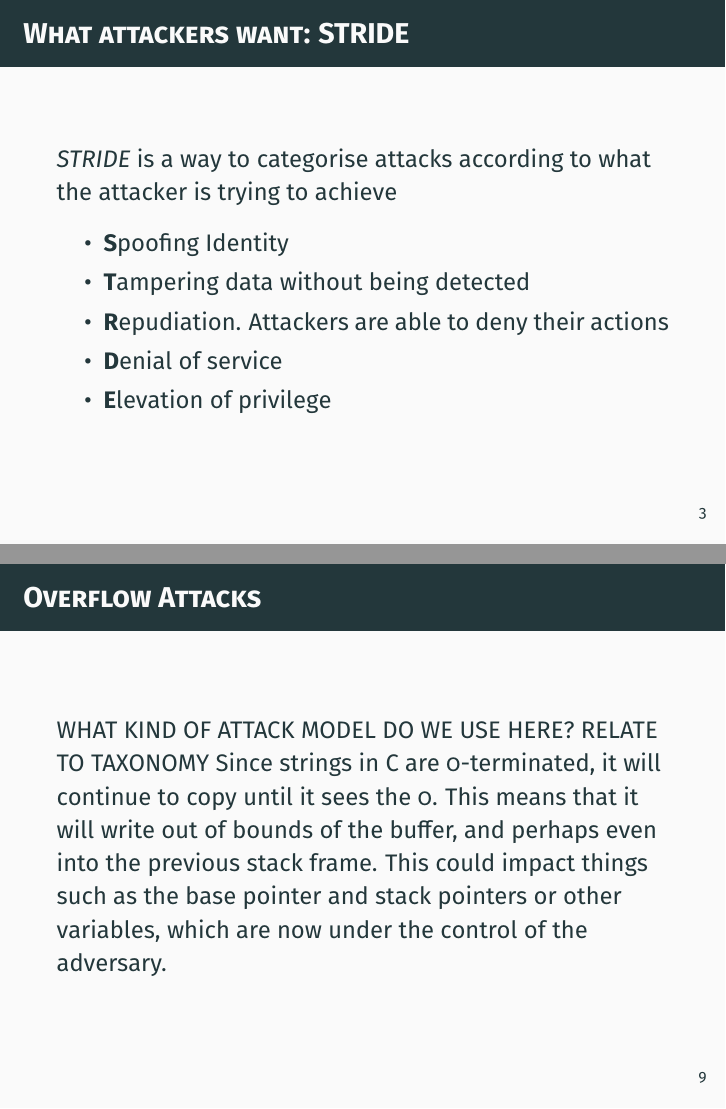
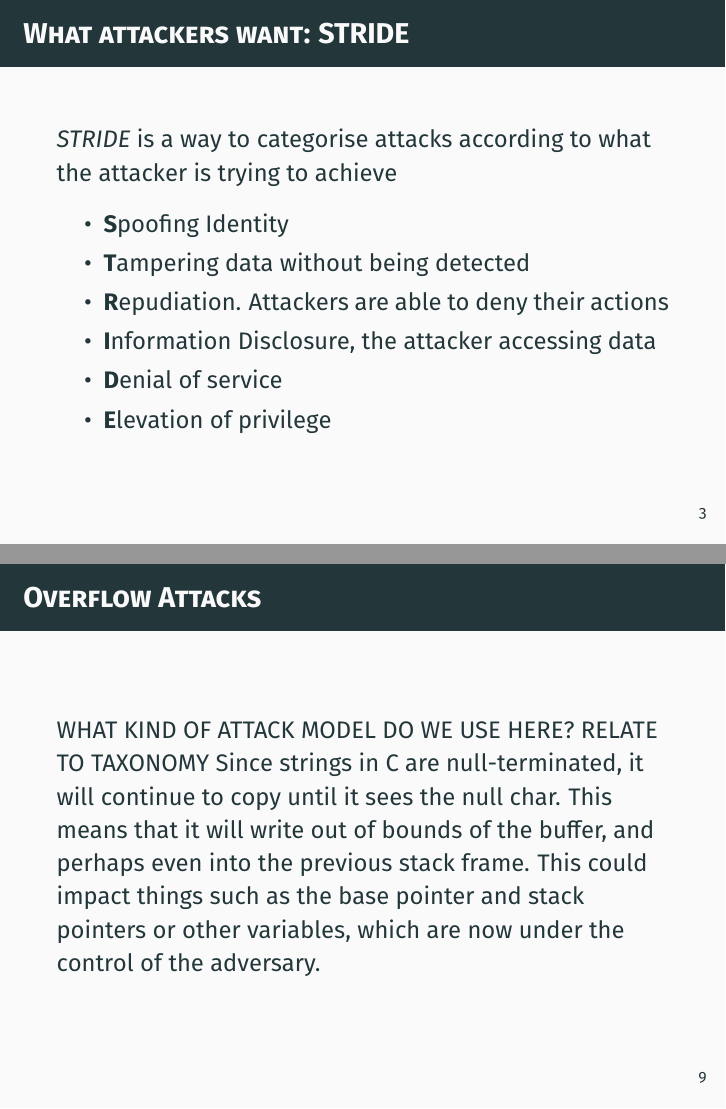
Before and after one commit to MARATVE/DistSysDispositioner, LaTeX slides (6-Threats.tex): pages 4 and 11 of 24, joined at a grey line. Compiled offline with pdfLaTeX.

Commit message:
Add I to STRIDE

```diff
--- a/6-Threats.tex
+++ b/6-Threats.tex
@@ -36,6 +36,7 @@
                 \item \textbf{S}poofing Identity
                 \item \textbf{T}ampering data without being detected
                 \item \textbf{R}epudiation. Attackers are able to deny their actions
+                \item \textbf{I}nformation Disclosure, the attacker accessing data
                 \item \textbf{D}enial of service
                 \item \textbf{E}levation of privilege
             \end{itemize}
@@ -99,7 +100,7 @@ void foo(char* input) {
     \begin{frame}
         \frametitle{Overflow Attacks}
                 WHAT KIND OF ATTACK MODEL DO WE USE HERE? RELATE TO TAXONOMY
-            Since strings in C are 0-terminated, it will continue to copy until it sees the 0. This means that it will write out of bounds of the buffer, and perhaps even into the previous stack frame. This could impact things such as the base pointer and stack pointers or other variables, which are now under the control of the adversary.
+            Since strings in C are null-terminated, it will continue to copy until it sees the null char. This means that it will write out of bounds of the buffer, and perhaps even into the previous stack frame. This could impact things such as the base pointer and stack pointers or other variables, which are now under the control of the adversary.
     \end{frame}
 
     \subsection{Unicode Exploits - SKAL FIXES}
```
